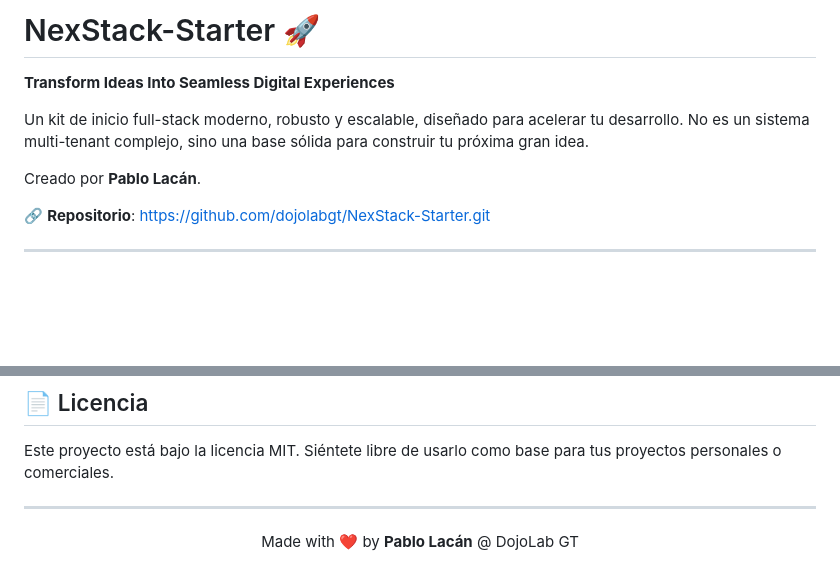
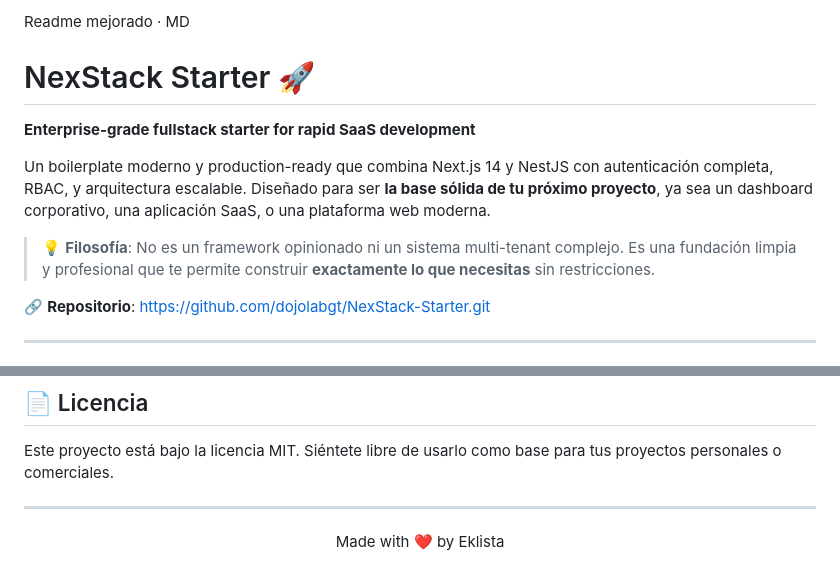
Before and after one commit to dojolabgt/NexStack-Starter, a Markdown page: README.md, 2 parts joined by grey strips. Rendered like a GitHub page; blank space fills up the shorter version.

Commit message:
docs: Enhance README with an expanded project description, new philosophy section, and updated author attribution.

```diff
--- a/README.md
+++ b/README.md
@@ -1,10 +1,11 @@
-# NexStack-Starter 🚀
+Readme mejorado · MD
+# NexStack Starter 🚀
 
-**Transform Ideas Into Seamless Digital Experiences**
+**Enterprise-grade fullstack starter for rapid SaaS development**
 
-Un kit de inicio full-stack moderno, robusto y escalable, diseñado para acelerar tu desarrollo. No es un sistema multi-tenant complejo, sino una base sólida para construir tu próxima gran idea.
+Un boilerplate moderno y production-ready que combina Next.js 14 y NestJS con autenticación completa, RBAC, y arquitectura escalable. Diseñado para ser **la base sólida de tu próximo proyecto**, ya sea un dashboard corporativo, una aplicación SaaS, o una plataforma web moderna.
 
-Creado por **Pablo Lacán**.
+> 💡 **Filosofía**: No es un framework opinionado ni un sistema multi-tenant complejo. Es una fundación limpia y profesional que te permite construir **exactamente lo que necesitas** sin restricciones.
 
 🔗 **Repositorio**: [https://github.com/dojolabgt/NexStack-Starter.git](https://github.com/dojolabgt/NexStack-Starter.git)
 
@@ -115,4 +116,4 @@ Este proyecto está bajo la licencia MIT. Siéntete libre de usarlo como base pa
 
 ---
 
-<center>Made with ❤️ by <b>Pablo Lacán</b> @ DojoLab GT</center>
+<center>Made with ❤️ by Eklista </center>
```
